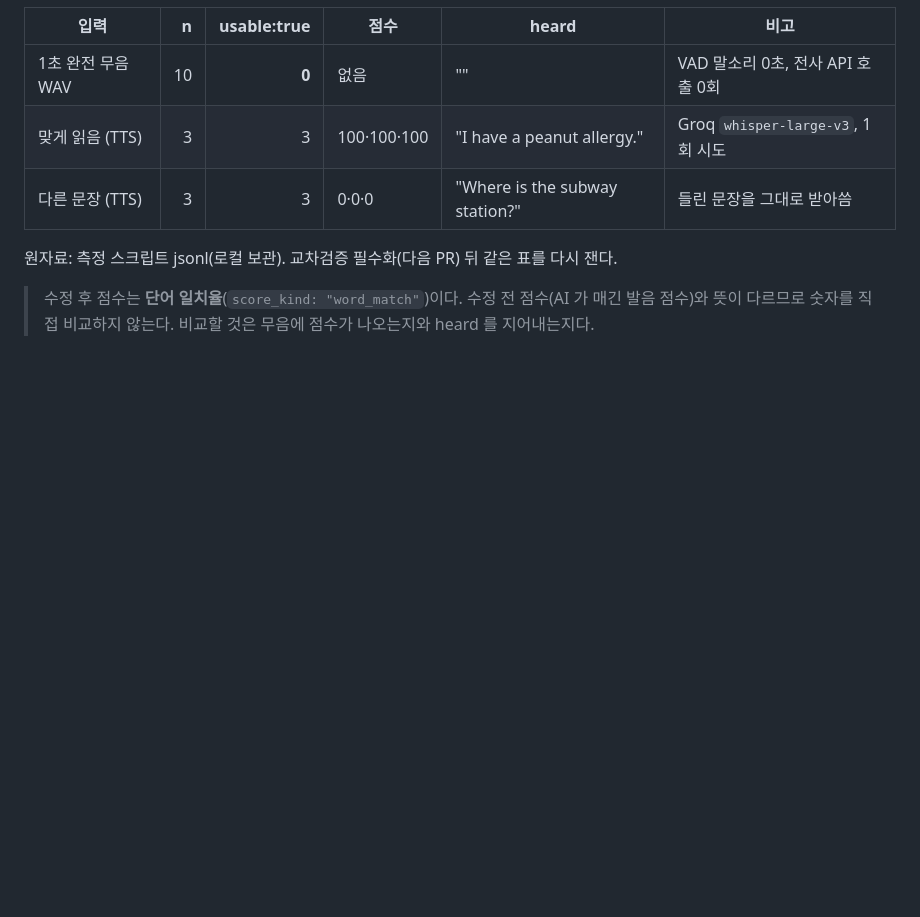
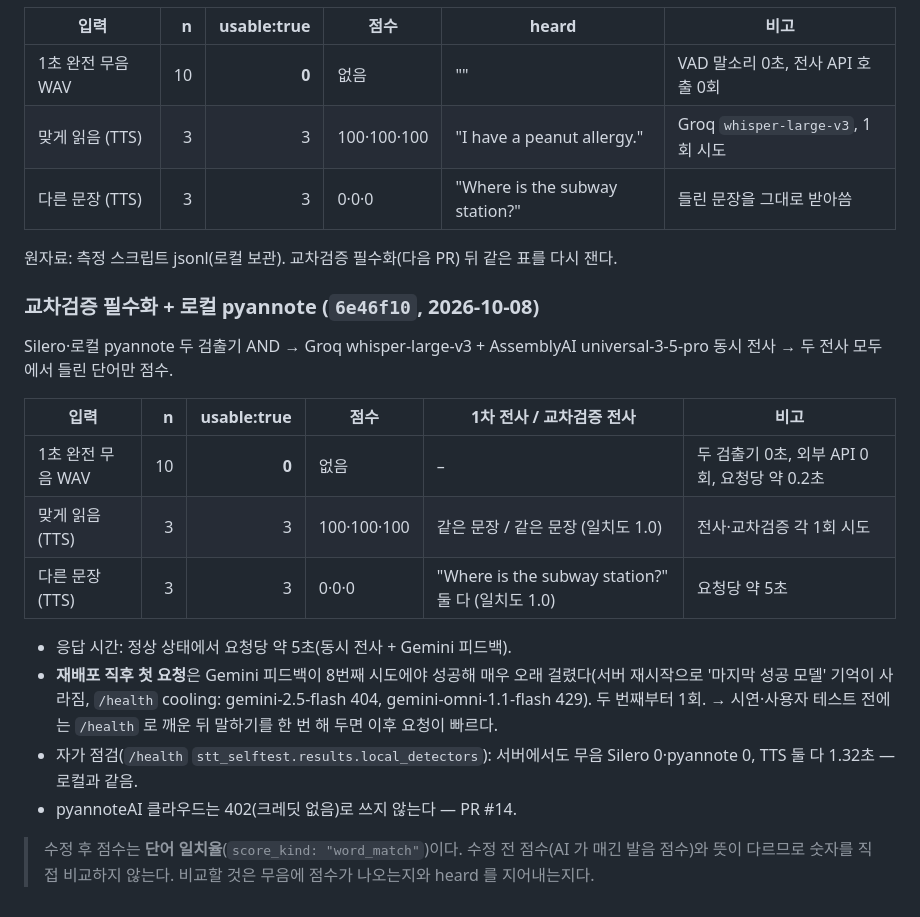
Before and after one commit to 01044402345o-beep/codyssey_final, a Markdown page: docs/score_측정_실행법.md, the part around the change. Drawn GitHub-style; blank space fills up the shorter version.

Commit message:
docs: 교차검증 필수화·로컬 pyannote 배포 실측 기록
Co-Authored-By: Claude Opus 5.5 <noreply@anthropic.com>

```diff
--- a/docs/score_측정_실행법.md
+++ b/docs/score_측정_실행법.md
@@ -193,4 +193,20 @@ python3 backend/scripts/measure_score_rate.py \
 
 원자료: 측정 스크립트 jsonl(로컬 보관). 교차검증 필수화(다음 PR) 뒤 같은 표를 다시 잰다.
 
+### 교차검증 필수화 + 로컬 pyannote (`6e46f10`, 2026-10-08)
+
+Silero·로컬 pyannote 두 검출기 AND → Groq whisper-large-v3 + AssemblyAI universal-3-5-pro 동시 전사 → 두 전사 모두에서 들린 단어만 점수.
+
+| 입력 | n | usable:true | 점수 | 1차 전사 / 교차검증 전사 | 비고 |
+|---|---:|---:|---|---|---|
+| 1초 완전 무음 WAV | 10 | **0** | 없음 | – | 두 검출기 0초, 외부 API 0회, 요청당 약 0.2초 |
+| 맞게 읽음 (TTS) | 3 | 3 | 100·100·100 | 같은 문장 / 같은 문장 (일치도 1.0) | 전사·교차검증 각 1회 시도 |
+| 다른 문장 (TTS) | 3 | 3 | 0·0·0 | "Where is the subway station?" 둘 다 (일치도 1.0) | 요청당 약 5초 |
+
+- 응답 시간: 정상 상태에서 요청당 약 5초(동시 전사 + Gemini 피드백).
+- **재배포 직후 첫 요청**은 Gemini 피드백이 8번째 시도에야 성공해 매우 오래 걸렸다(서버 재시작으로 '마지막 성공 모델' 기억이 사라짐, `/health` cooling: gemini-2.5-flash 404, gemini-omni-1.1-flash 429). 두 번째부터 1회.
+  → 시연·사용자 테스트 전에는 `/health` 로 깨운 뒤 말하기를 한 번 해 두면 이후 요청이 빠르다.
+- 자가 점검(`/health` `stt_selftest.results.local_detectors`): 서버에서도 무음 Silero 0·pyannote 0, TTS 둘 다 1.32초 — 로컬과 같음.
+- pyannoteAI 클라우드는 402(크레딧 없음)로 쓰지 않는다 — PR #14.
+
 > 수정 후 점수는 **단어 일치율**(`score_kind: "word_match"`)이다. 수정 전 점수(AI 가 매긴 발음 점수)와 뜻이 다르므로 숫자를 직접 비교하지 않는다. 비교할 것은 무음에 점수가 나오는지와 heard 를 지어내는지다.
```
